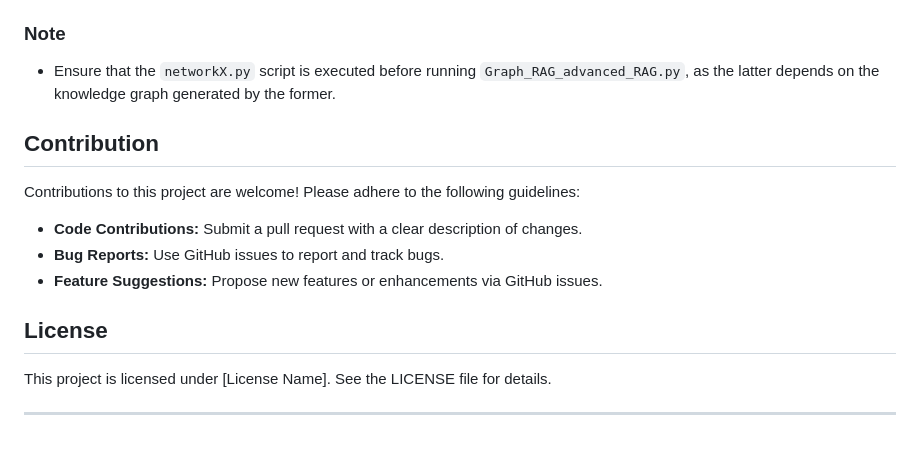
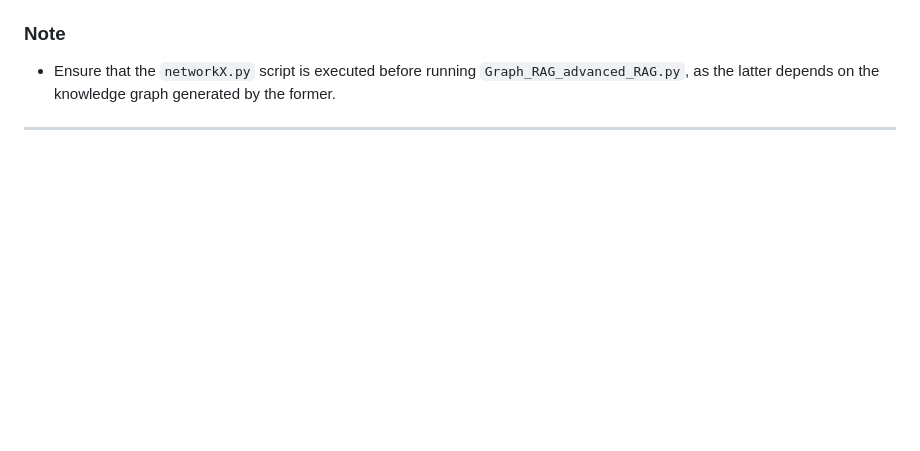
Before and after one commit to TilmanLudewigtHaufe/GraphAugmented-Legal-RAG, a Markdown page: README.md, the part around the change. Drawn GitHub-style; blank space fills up the shorter version.

Commit message:
Adjust ReadMe

```diff
--- a/README.md
+++ b/README.md
@@ -90,16 +90,4 @@ Remember, the choice of splitter can significantly impact the performance and re
 
 - Ensure that the `networkX.py` script is executed before running `Graph_RAG_advanced_RAG.py`, as the latter depends on the knowledge graph generated by the former.
 
-## Contribution
-
-Contributions to this project are welcome! Please adhere to the following guidelines:
-
-- **Code Contributions:** Submit a pull request with a clear description of changes.
-- **Bug Reports:** Use GitHub issues to report and track bugs.
-- **Feature Suggestions:** Propose new features or enhancements via GitHub issues.
-
-## License
-
-This project is licensed under [License Name]. See the LICENSE file for details.
-
 ---
```
